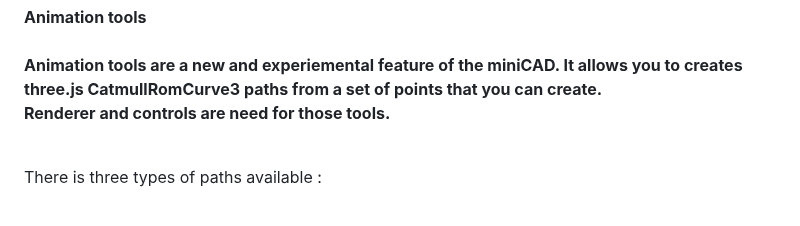
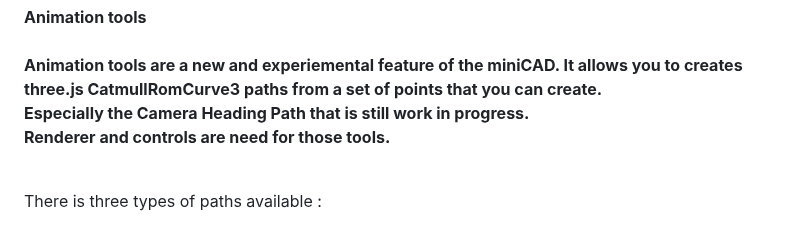
Before and after one commit to ThFrAng/miniCAD, a Markdown page: README.md, the part around the change. GitHub-like rendering.

```diff
--- a/README.md
+++ b/README.md
@@ -82,6 +82,7 @@ The "exit" button can helped to relock a pointerLockControls if used.
 <b>Animation tools<br><br>
 Animation tools are a new and experiemental feature of the miniCAD. It allows you to creates three.js CatmullRomCurve3 paths from a set of points that you
 can create.<br>
+Especially the Camera Heading Path that is still work in progress. <br>
 Renderer and controls are need for those tools. <br><br>
 
 There is three types of paths available :
```
